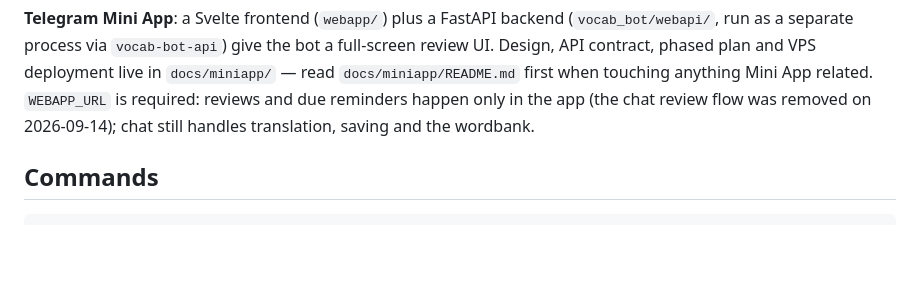
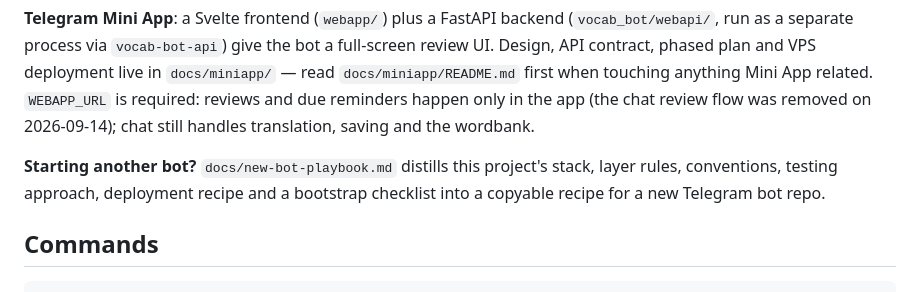
Before and after one commit to alexVarkalov/language-assistant, a Markdown page: CLAUDE.md, the part around the change. Rendered like a GitHub page; blank space fills up the shorter version.

```diff
--- a/CLAUDE.md
+++ b/CLAUDE.md
@@ -19,6 +19,9 @@ separate process via `vocab-bot-api`) give the bot a full-screen review UI. Desi
 and VPS deployment live in `docs/miniapp/` — read `docs/miniapp/README.md` first when touching anything
 Mini App related. `WEBAPP_URL` is required: reviews and due reminders happen only in the app (the chat
 review flow was removed on 2026-09-14); chat still handles translation, saving and the wordbank.
+
+**Starting another bot?** `docs/new-bot-playbook.md` distills this project's stack, layer rules, conventions,
+testing approach, deployment recipe and a bootstrap checklist into a copyable recipe for a new Telegram bot repo.
 
 ## Commands
 
```
Also changed, not shown: docs/new-bot-playbook.md (added, +498 -0 lines).
